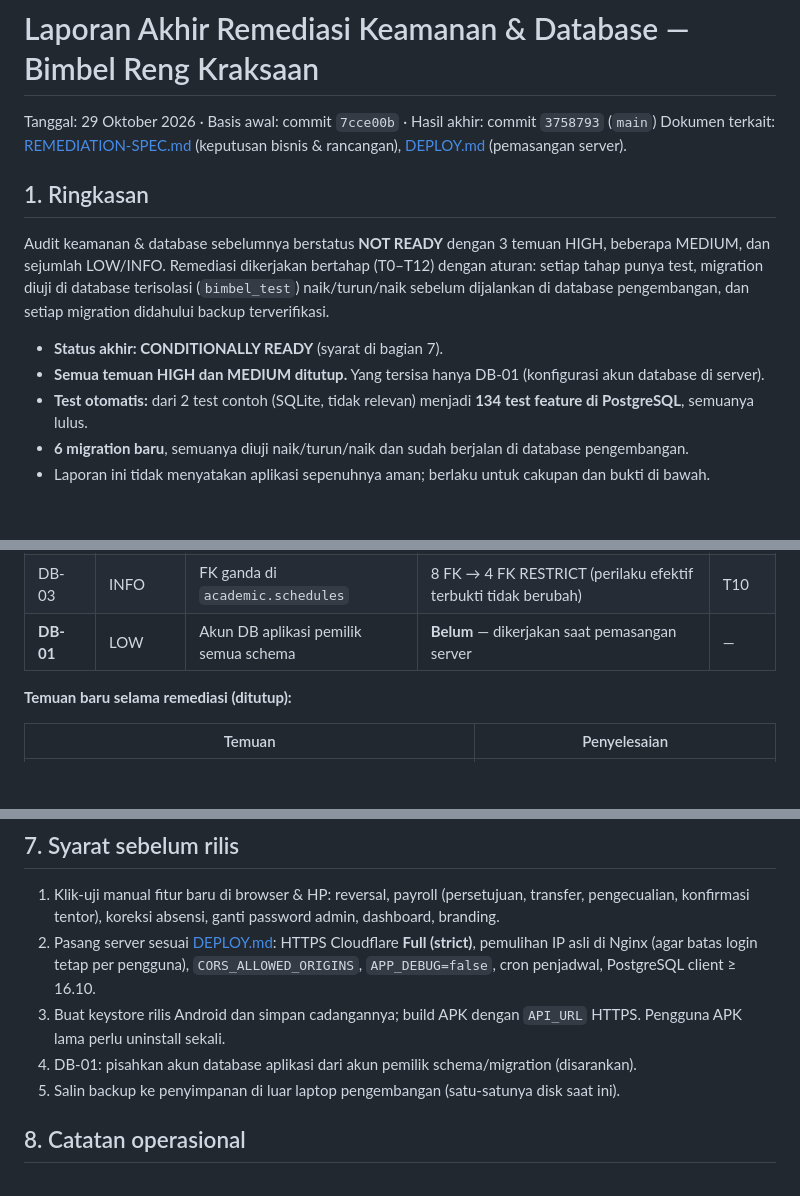
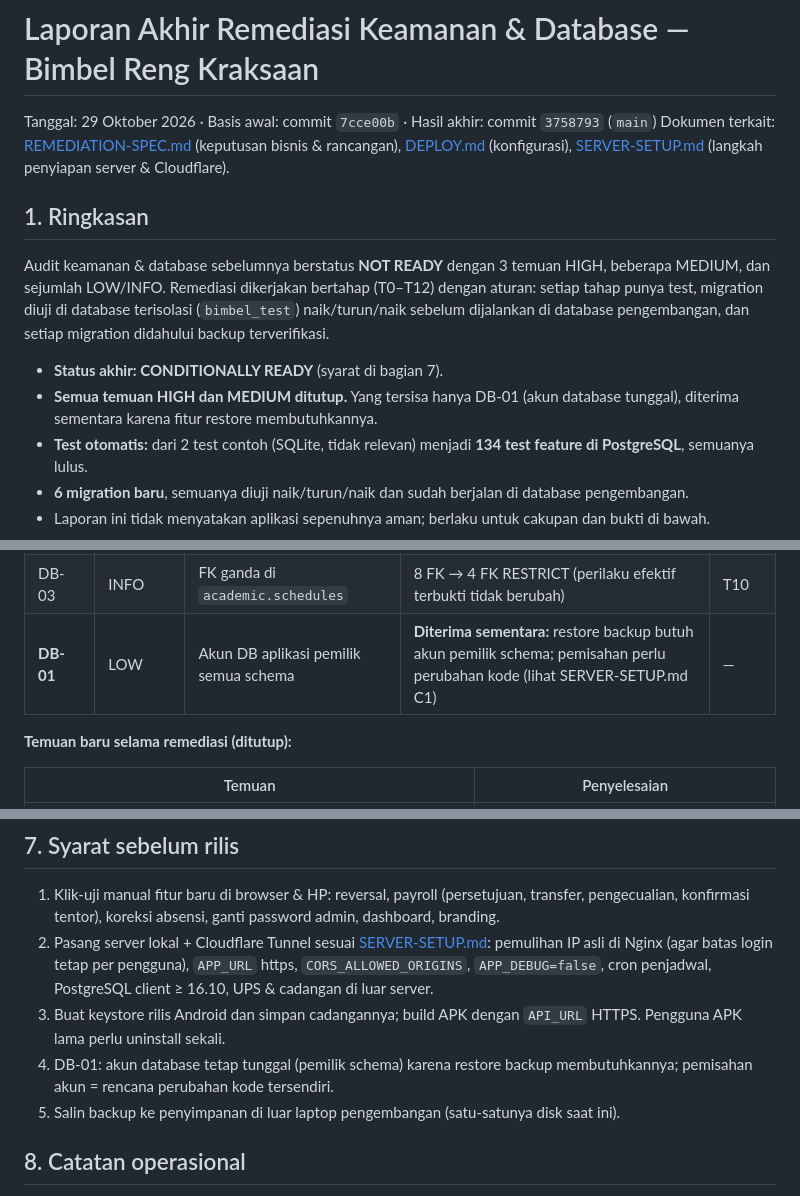
Before and after one commit to irhammaulana11-mahri/BIMBEL-RENG-KRAKSAAN, a Markdown page: docs/REMEDIATION-REPORT.md, 3 parts joined by grey strips. Drawn GitHub-style; blank space fills up the shorter version.

```diff
--- a/docs/REMEDIATION-REPORT.md
+++ b/docs/REMEDIATION-REPORT.md
@@ -1,7 +1,7 @@
 # Laporan Akhir Remediasi Keamanan & Database — Bimbel Reng Kraksaan
 
 Tanggal: 29 Oktober 2026 · Basis awal: commit `7cce00b` · Hasil akhir: commit `3758793` (`main`)
-Dokumen terkait: [REMEDIATION-SPEC.md](REMEDIATION-SPEC.md) (keputusan bisnis & rancangan), [DEPLOY.md](../DEPLOY.md) (pemasangan server).
+Dokumen terkait: [REMEDIATION-SPEC.md](REMEDIATION-SPEC.md) (keputusan bisnis & rancangan), [DEPLOY.md](../DEPLOY.md) (konfigurasi), [SERVER-SETUP.md](SERVER-SETUP.md) (langkah penyiapan server & Cloudflare).
 
 ## 1. Ringkasan
 
@@ -11,7 +11,7 @@ database terisolasi (`bimbel_test`) naik/turun/naik sebelum dijalankan di databa
 migration didahului backup terverifikasi.
 
 - **Status akhir: CONDITIONALLY READY** (syarat di bagian 7).
-- **Semua temuan HIGH dan MEDIUM ditutup.** Yang tersisa hanya DB-01 (konfigurasi akun database di server).
+- **Semua temuan HIGH dan MEDIUM ditutup.** Yang tersisa hanya DB-01 (akun database tunggal), diterima sementara karena fitur restore membutuhkannya.
 - **Test otomatis:** dari 2 test contoh (SQLite, tidak relevan) menjadi **134 test feature di PostgreSQL**, semuanya lulus.
 - **6 migration baru**, semuanya diuji naik/turun/naik dan sudah berjalan di database pengembangan.
 - Laporan ini tidak menyatakan aplikasi sepenuhnya aman; berlaku untuk cakupan dan bukti di bawah.
@@ -40,7 +40,7 @@ migration didahului backup terverifikasi.
 | LOW-05 | LOW | Admin tidak bisa ganti password sendiri | `PUT /api/admin/password` + menu | T12 |
 | DB-02 | LOW | `fee_rule_id` tanpa FK; nominal tanpa CHECK > 0 | FK RESTRICT + CHECK; hapus aturan terpakai → 422 | T10 |
 | DB-03 | INFO | FK ganda di `academic.schedules` | 8 FK → 4 FK RESTRICT (perilaku efektif terbukti tidak berubah) | T10 |
-| **DB-01** | LOW | Akun DB aplikasi pemilik semua schema | **Belum** — dikerjakan saat pemasangan server | — |
+| **DB-01** | LOW | Akun DB aplikasi pemilik semua schema | **Diterima sementara:** restore backup butuh akun pemilik schema; pemisahan perlu perubahan kode (lihat SERVER-SETUP.md C1) | — |
 
 **Temuan baru selama remediasi (ditutup):**
 
@@ -124,12 +124,12 @@ fitur rekomendasi AI (test sengaja tidak memanggil layanan luar).
 
 1. Klik-uji manual fitur baru di browser & HP: reversal, payroll (persetujuan, transfer, pengecualian,
    konfirmasi tentor), koreksi absensi, ganti password admin, dashboard, branding.
-2. Pasang server sesuai [DEPLOY.md](../DEPLOY.md): HTTPS Cloudflare **Full (strict)**, pemulihan IP asli di
-   Nginx (agar batas login tetap per pengguna), `CORS_ALLOWED_ORIGINS`, `APP_DEBUG=false`, cron penjadwal,
-   PostgreSQL client ≥ 16.10.
+2. Pasang server lokal + Cloudflare Tunnel sesuai [SERVER-SETUP.md](SERVER-SETUP.md): pemulihan IP asli di
+   Nginx (agar batas login tetap per pengguna), `APP_URL` https, `CORS_ALLOWED_ORIGINS`, `APP_DEBUG=false`,
+   cron penjadwal, PostgreSQL client ≥ 16.10, UPS & cadangan di luar server.
 3. Buat keystore rilis Android dan simpan cadangannya; build APK dengan `API_URL` HTTPS. Pengguna APK lama perlu
    uninstall sekali.
-4. DB-01: pisahkan akun database aplikasi dari akun pemilik schema/migration (disarankan).
+4. DB-01: akun database tetap tunggal (pemilik schema) karena restore backup membutuhkannya; pemisahan akun = rencana perubahan kode tersendiri.
 5. Salin backup ke penyimpanan di luar laptop pengembangan (satu-satunya disk saat ini).
 
 ## 8. Catatan operasional
```
Also changed, not shown: DEPLOY.md (+15 -29 lines), docs/SERVER-SETUP.md (added, +402 -0 lines).
